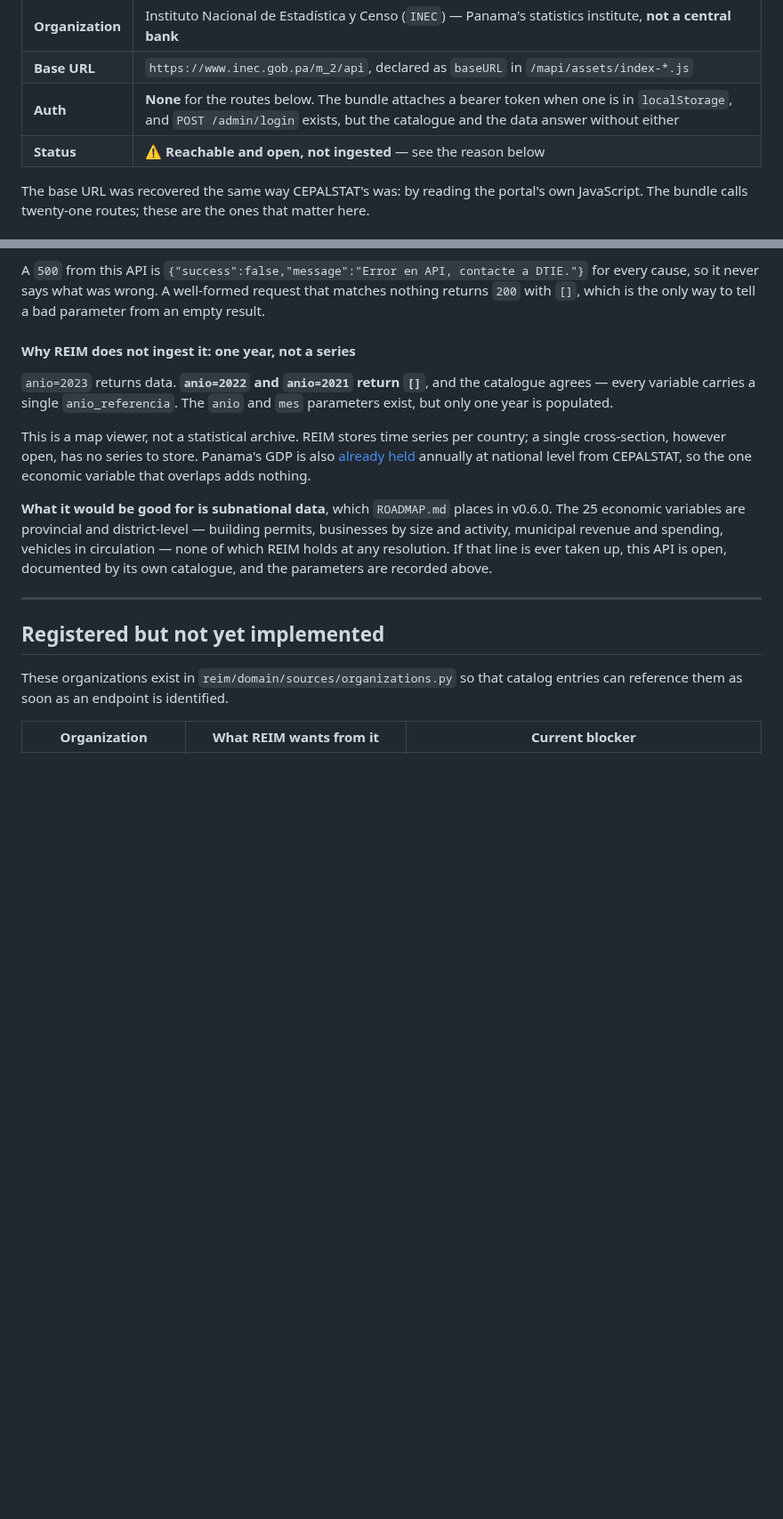
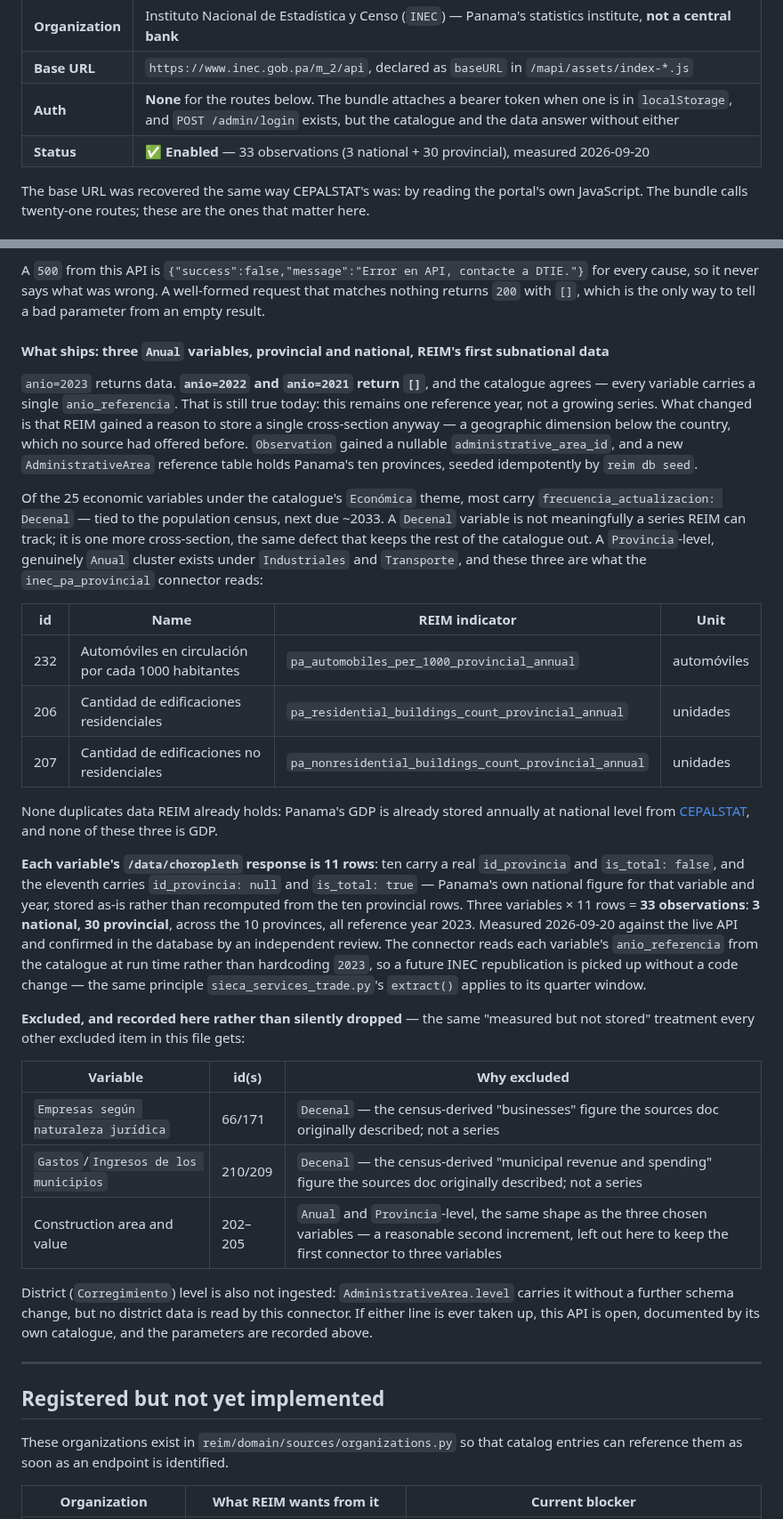
Before and after one commit to RobBravo/reim, a Markdown page: docs/sources.md, 2 parts joined by grey strips. Shown at 89% size. Rendered like a GitHub page; blank space fills up the shorter version.

```diff
--- a/docs/sources.md
+++ b/docs/sources.md
@@ -2426,7 +2426,7 @@ declares its own API.
 | **Organization** | Instituto Nacional de Estadística y Censo (`INEC`) — Panama's statistics institute, **not a central bank** |
 | **Base URL** | `https://www.inec.gob.pa/m_2/api`, declared as `baseURL` in `/mapi/assets/index-*.js` |
 | **Auth** | **None** for the routes below. The bundle attaches a bearer token when one is in `localStorage`, and `POST /admin/login` exists, but the catalogue and the data answer without either |
-| **Status** | ⚠️ **Reachable and open, not ingested** — see the reason below |
+| **Status** | ✅ **Enabled** — 33 observations (3 national + 30 provincial), measured 2026-09-20 |
 
 The base URL was recovered the same way CEPALSTAT's was: by reading the
 portal's own JavaScript. The bundle calls twenty-one routes; these are the ones
@@ -2478,24 +2478,62 @@ DTIE."}` for every cause, so it never says what was wrong. A well-formed
 request that matches nothing returns `200` with `[]`, which is the only way to
 tell a bad parameter from an empty result.
 
-#### Why REIM does not ingest it: one year, not a series
+#### What ships: three `Anual` variables, provincial and national, REIM's first subnational data
 
 `anio=2023` returns data. **`anio=2022` and `anio=2021` return `[]`**, and the
-catalogue agrees — every variable carries a single `anio_referencia`. The
-`anio` and `mes` parameters exist, but only one year is populated.
-
-This is a map viewer, not a statistical archive. REIM stores time series per
-country; a single cross-section, however open, has no series to store. Panama's
-GDP is also [already held](#cepal--annual-gross-domestic-product) annually at
-national level from CEPALSTAT, so the one economic variable that overlaps adds
-nothing.
-
-**What it would be good for is subnational data**, which `ROADMAP.md` places in
-v0.6.0. The 25 economic variables are provincial and district-level — building
-permits, businesses by size and activity, municipal revenue and spending,
-vehicles in circulation — none of which REIM holds at any resolution. If that
-line is ever taken up, this API is open, documented by its own catalogue, and
-the parameters are recorded above.
+catalogue agrees — every variable carries a single `anio_referencia`. That is
+still true today: this remains one reference year, not a growing series. What
+changed is that REIM gained a reason to store a single cross-section anyway —
+a geographic dimension below the country, which no source had offered before.
+`Observation` gained a nullable `administrative_area_id`, and a new
+`AdministrativeArea` reference table holds Panama's ten provinces, seeded
+idempotently by `reim db seed`.
+
+Of the 25 economic variables under the catalogue's `Económica` theme, most
+carry `frecuencia_actualizacion: Decenal` — tied to the population census,
+next due ~2033. A `Decenal` variable is not meaningfully a series REIM can
+track; it is one more cross-section, the same defect that keeps the rest of
+the catalogue out. A `Provincia`-level, genuinely `Anual` cluster exists
+under `Industriales` and `Transporte`, and these three are what the
+`inec_pa_provincial` connector reads:
+
+| id | Name | REIM indicator | Unit |
+|---|---|---|---|
+| 232 | Automóviles en circulación por cada 1000 habitantes | `pa_automobiles_per_1000_provincial_annual` | automóviles |
+| 206 | Cantidad de edificaciones residenciales | `pa_residential_buildings_count_provincial_annual` | unidades |
+| 207 | Cantidad de edificaciones no residenciales | `pa_nonresidential_buildings_count_provincial_annual` | unidades |
+
+None duplicates data REIM already holds: Panama's GDP is already stored
+annually at national level from
+[CEPALSTAT](#cepal--annual-gross-domestic-product), and none of these three is
+GDP.
+
+**Each variable's `/data/choropleth` response is 11 rows**: ten carry a real
+`id_provincia` and `is_total: false`, and the eleventh carries
+`id_provincia: null` and `is_total: true` — Panama's own national figure for
+that variable and year, stored as-is rather than recomputed from the ten
+provincial rows. Three variables × 11 rows = **33 observations**: **3
+national, 30 provincial**, across the 10 provinces, all reference year 2023.
+Measured 2026-09-20 against the live API and confirmed in the database by an
+independent review. The connector reads each variable's `anio_referencia`
+from the catalogue at run time rather than hardcoding `2023`, so a future
+INEC republication is picked up without a code change — the same principle
+`sieca_services_trade.py`'s `extract()` applies to its quarter window.
+
+**Excluded, and recorded here rather than silently dropped** — the same
+"measured but not stored" treatment every other excluded item in this file
+gets:
+
+| Variable | id(s) | Why excluded |
+|---|---|---|
+| `Empresas según naturaleza jurídica` | 66/171 | `Decenal` — the census-derived "businesses" figure the sources doc originally described; not a series |
+| `Gastos`/`Ingresos de los municipios` | 210/209 | `Decenal` — the census-derived "municipal revenue and spending" figure the sources doc originally described; not a series |
+| Construction area and value | 202–205 | `Anual` and `Provincia`-level, the same shape as the three chosen variables — a reasonable second increment, left out here to keep the first connector to three variables |
+
+District (`Corregimiento`) level is also not ingested: `AdministrativeArea.level`
+carries it without a further schema change, but no district data is read by
+this connector. If either line is ever taken up, this API is open, documented
+by its own catalogue, and the parameters are recorded above.
 
 ---
 
```
Also changed, not shown: ROADMAP.md (+29 -13 lines).
